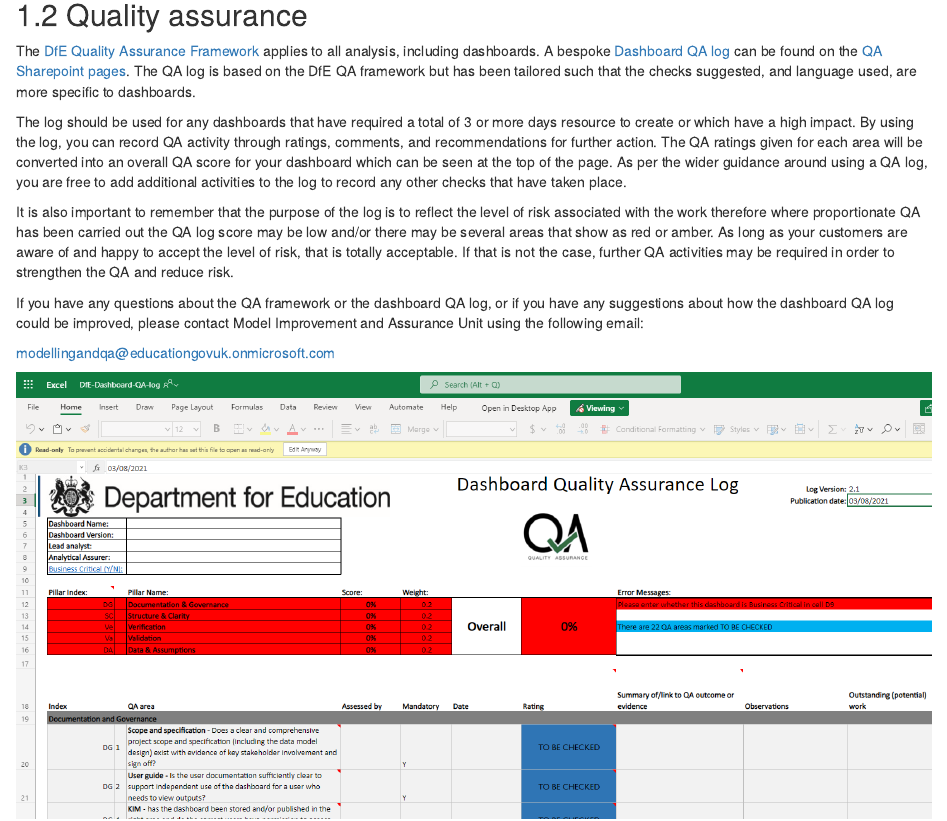
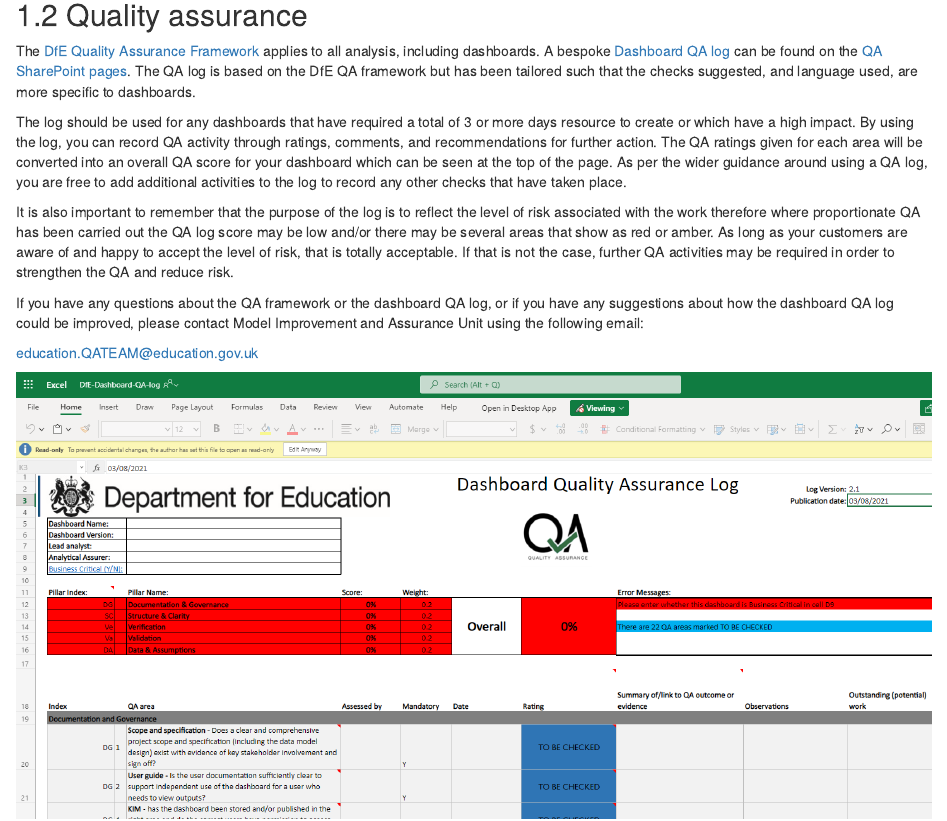
Before and after one commit to dfe-analytical-services/dashboardstandards, an R Markdown document (04-governance.Rmd): the page in a window 1100 px wide, from 310 px down. Rendered offline with R 4.5, knitr and Pandoc, with nearby package versions; drawn as R Markdown's standard HTML page in place of the format the file asks for.

Commit message:
Updated QA Framework link and e-mail address on Governance page

```diff
--- a/04-governance.Rmd
+++ b/04-governance.Rmd
@@ -12,7 +12,7 @@
 
 ## Quality assurance
 
-The [DfE Quality Assurance Framework](https://educationgovuk.sharepoint.com/:w:/r/sites/sarpi/g/_layouts/15/Doc.aspx?sourcedoc=%7BCE688250-04F4-41A2-9951-230577A8F129%7D&file=DfE%20Quality%20Assurance%20Framework.docx&action=default&mobileredirect=true) applies to all analysis, including dashboards.  A bespoke [Dashboard QA log](https://educationgovuk.sharepoint.com/:x:/r/sites/sarpi/g/_layouts/15/Doc.aspx?sourcedoc=%7B3ED617E7-CFA2-45E9-816E-A175AA12AAD4%7D&file=DfE-Dashboard-QA-log.xlsx&action=default&mobileredirect=true) can be found on the [QA Sharepoint pages](https://educationgovuk.sharepoint.com/sites/sarpi/g/SitePages/Quality-Assurance.aspx).  The QA log is based on the DfE QA framework but has been tailored such that the checks suggested, and language used, are more specific to dashboards.
+The [DfE Quality Assurance Framework](https://educationgovuk.sharepoint.com/sites/sarpi/g/Quality_Assurance/Forms/AllItems.aspx?id=%2Fsites%2Fsarpi%2Fg%2FQuality%5FAssurance%2FDocumentation%2FDfE%20Quality%20Assurance%20Framework%20%2D%202023%2Epdf&parent=%2Fsites%2Fsarpi%2Fg%2FQuality%5FAssurance%2FDocumentation) applies to all analysis, including dashboards.  A bespoke [Dashboard QA log](https://educationgovuk.sharepoint.com/:x:/r/sites/sarpi/g/_layouts/15/Doc.aspx?sourcedoc=%7B3ED617E7-CFA2-45E9-816E-A175AA12AAD4%7D&file=DfE-Dashboard-QA-log.xlsx&action=default&mobileredirect=true) can be found on the [QA SharePoint pages](https://educationgovuk.sharepoint.com/sites/sarpi/g/SitePages/Quality-Assurance.aspx).  The QA log is based on the DfE QA framework but has been tailored such that the checks suggested, and language used, are more specific to dashboards.
 
 The log should be used for any dashboards that have required a total of 3 or more days resource to create or which have a high impact. By using the log, you can record QA activity through ratings, comments, and recommendations for further action. The QA ratings given for each area will be converted into an overall QA score for your dashboard which can be seen at the top of the page.  As per the wider guidance around using a QA log, you are free to add additional activities to the log to record any other checks that have taken place.
 
@@ -20,7 +20,7 @@
 
 If you have any questions about the QA framework or the dashboard QA log, or if you have any suggestions about how the dashboard QA log could be improved, please contact Model Improvement and Assurance Unit using the following email:
 
-modellingandqa@educationgovuk.onmicrosoft.com
+education.QATEAM@education.gov.uk
 
 <center>
 
```
